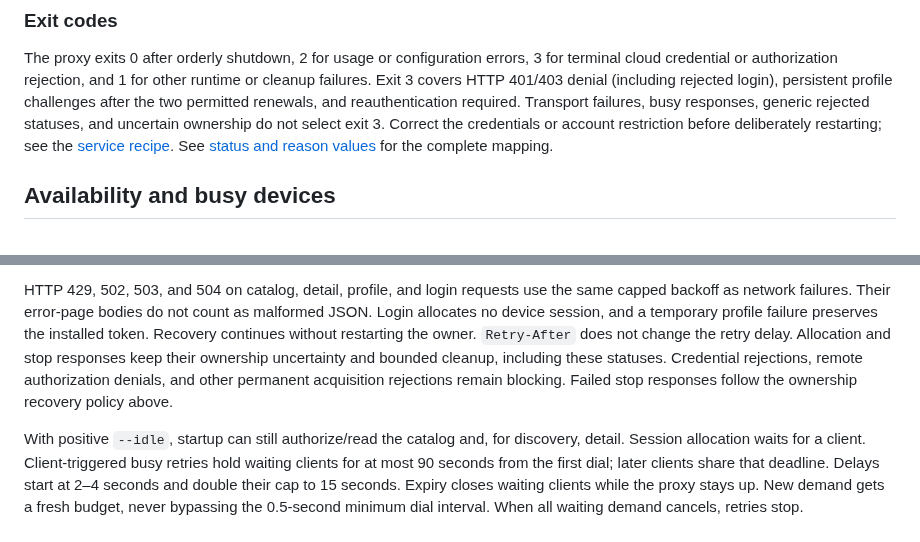
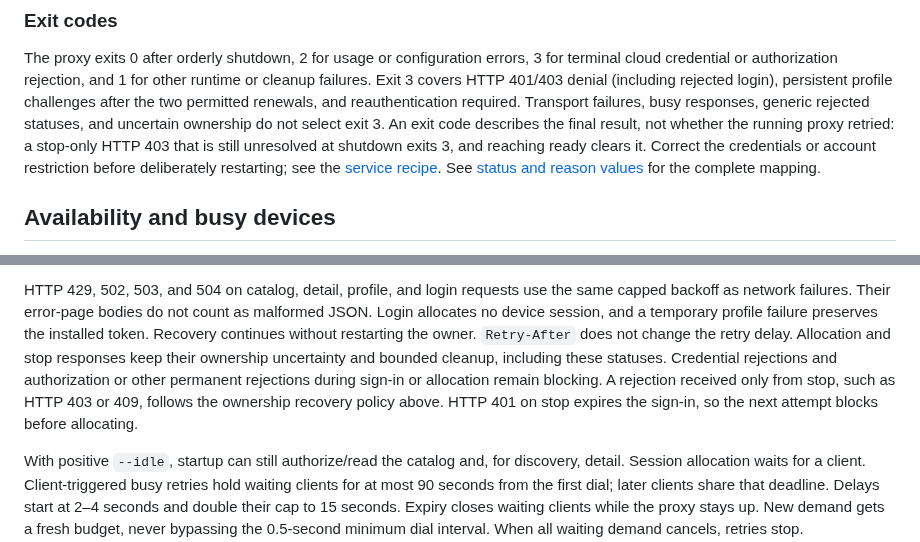
Before and after one commit to zmerlynn/seestar-wormhole, a Markdown page: docs/reference.md, 2 parts joined by grey strips. Drawn GitHub-style.

Commit message:
Docs: stop-only rejections follow ownership recovery
The reference still said remote authorization denials stay blocking, which
contradicted the new recovery for a 403 or 409 received only from stop. Say
which rejections block (sign-in and allocation), that stop-only ones recover,
that 401 on stop blocks the next attempt, and how a retained stop 403 maps to
exit 3 at shutdown.

```diff
--- a/docs/reference.md
+++ b/docs/reference.md
@@ -209,7 +209,10 @@ The proxy exits 0 after orderly shutdown, 2 for usage or configuration errors,
 runtime or cleanup failures. Exit 3 covers HTTP 401/403 denial (including rejected
 login), persistent profile challenges after the two permitted renewals, and
 reauthentication required. Transport failures, busy responses, generic rejected
-statuses, and uncertain ownership do not select exit 3. Correct the credentials
+statuses, and uncertain ownership do not select exit 3. An exit code describes
+the final result, not whether the running proxy retried: a stop-only HTTP 403
+that is still unresolved at shutdown exits 3, and reaching ready clears it.
+Correct the credentials
 or account restriction before deliberately restarting; see the
 [service recipe](always-on.md#a-systemd-service).
 See [status and reason values](#status-and-reason-values) for the complete mapping.
@@ -235,9 +238,11 @@ not count as malformed JSON. Login allocates no device session, and a
 temporary profile failure preserves the installed token. Recovery continues
 without restarting the owner. `Retry-After` does not change the retry delay.
 Allocation and stop responses keep their ownership uncertainty and bounded
-cleanup, including these statuses. Credential rejections, remote authorization
-denials, and other permanent acquisition rejections remain blocking. Failed
-stop responses follow the ownership recovery policy above.
+cleanup, including these statuses. Credential rejections and authorization or
+other permanent rejections during sign-in or allocation remain blocking. A
+rejection received only from stop, such as HTTP 403 or 409, follows the
+ownership recovery policy above. HTTP 401 on stop expires the sign-in, so the
+next attempt blocks before allocating.
 
 With positive `--idle`, startup can still authorize/read the catalog and,
 for discovery, detail. Session allocation waits for a client. Client-triggered
```
